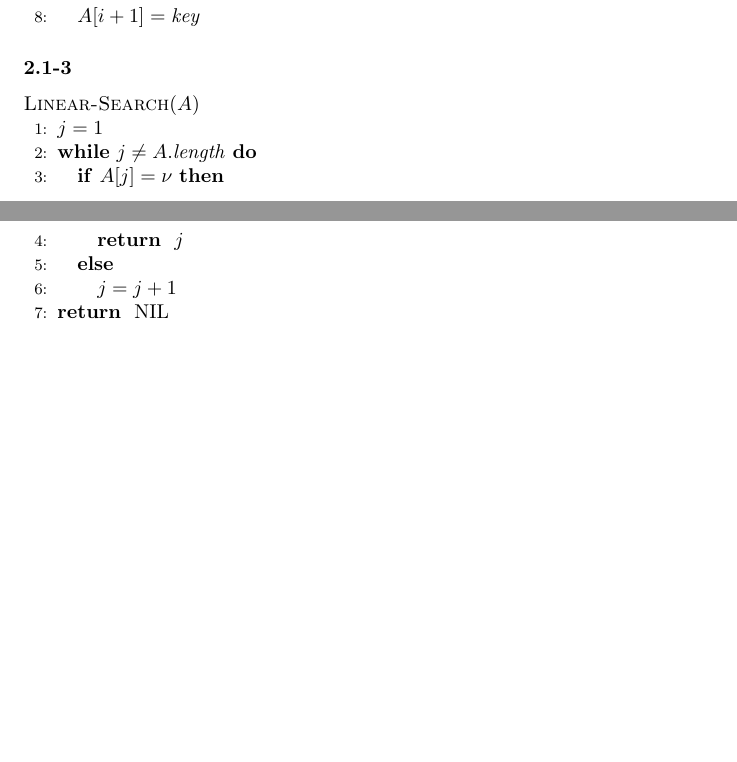
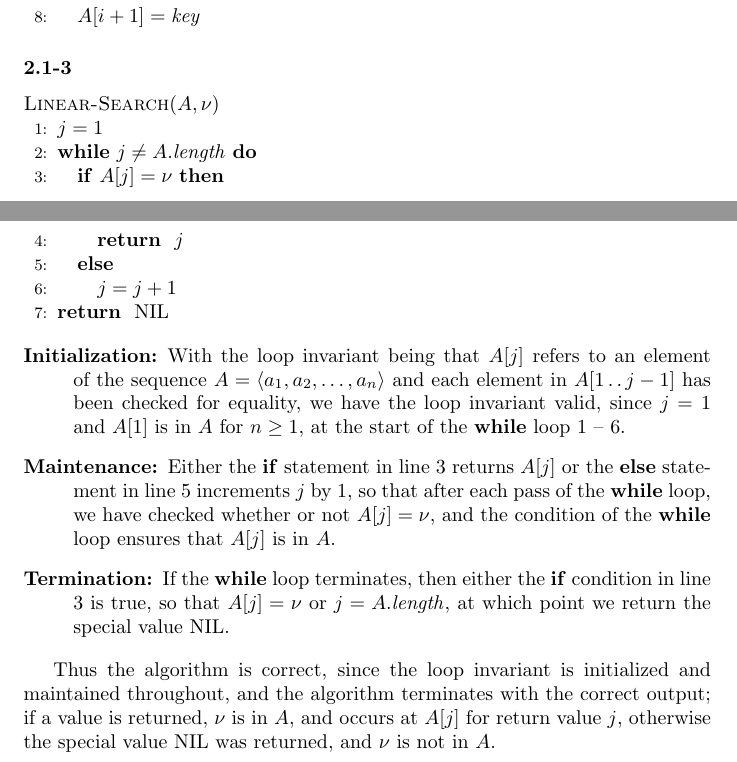
Before and after one commit to GrahamStrickland/clrs, a LaTeX document (tex/clrs.tex, which reads tex/ch02/sections/exercises/2_1-3.tex): two parts of pages 4 and 5 of 5, joined at a grey line, cut so that both start at the same text, the shorter picture padded with empty space. Compiled offline with pdfLaTeX.

Commit message:
Add remainder of 2.1-3

```diff
--- a/tex/ch02/sections/exercises/2_1-3.tex
+++ b/tex/ch02/sections/exercises/2_1-3.tex
@@ -1,5 +1,5 @@
 \begin{algorithmic}[1]
-    \TITLE{\textsc{Linear-Search}$(A)$}
+    \TITLE{\textsc{Linear-Search}$(A, \nu)$}
     \STATE $j = 1$
     \WHILE{$j \neq A.\mathit{length}$}
     \IF{$A[j] = \nu$}
@@ -10,3 +10,25 @@
     \ENDWHILE
     \RETURN \textrm{NIL}
 \end{algorithmic}
+
+\begin{description}
+    \item[Initialization:] With the loop invariant being that $A[j]$ refers to an
+        element of the sequence $A = \langle a_1, a_2, \ldots, a_n \rangle$ and
+        each element in $A[1\, .\, .\, j - 1]$ has been checked for equality, we
+        have the loop invariant valid, since $j = 1$ and $A[1]$ is in $A$ for
+        $n \ge 1$, at the start of the \textbf{while} loop 1 -- 6.
+    \item[Maintenance:] Either the \textbf{if} statement in line 3 returns $A[j]$
+        or the \textbf{else} statement in line 5 increments $j$ by 1, so that after
+        each pass of the \textbf{while} loop, we have checked whether or not
+        $A[j] = \nu$, and the condition of the \textbf{while} loop ensures that
+        $A[j]$ is in $A$.
+    \item[Termination:] If the \textbf{while} loop terminates, then either the
+        \textbf{if} condition in line 3 is true, so that $A[j] = \nu$ or
+        $j = A.\mathit{length}$, at which point we return the special value
+        \textrm{NIL}.
+\end{description}
+
+Thus the algorithm is correct, since the loop invariant is initialized and
+maintained throughout, and the algorithm terminates with the correct output;
+if a value is returned, $\nu$ is in $A$, and occurs at $A[j]$ for return value
+$j$, otherwise the special value \textrm{NIL} was returned, and $\nu$ is not in $A$.
```
Also changed, not shown: tex/clrs.pdf.
